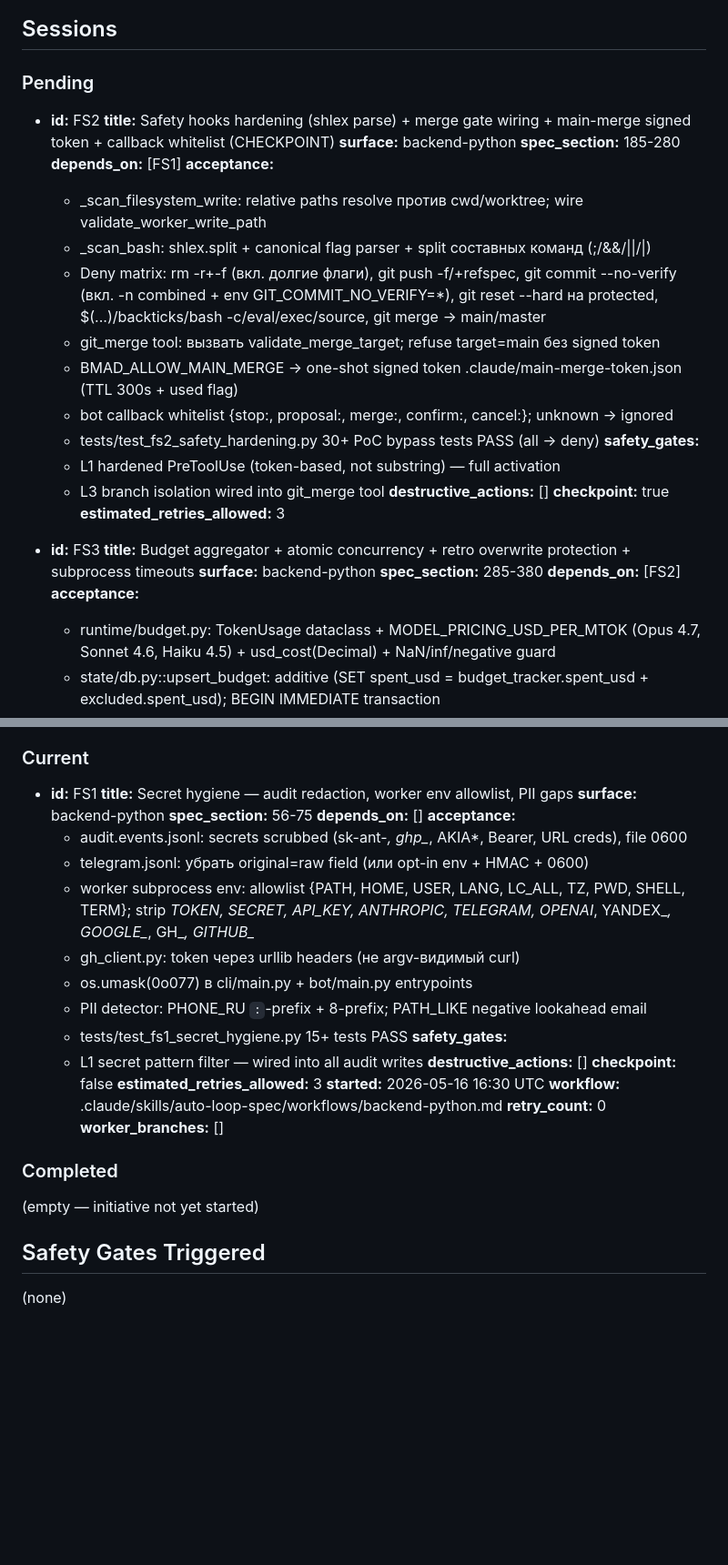
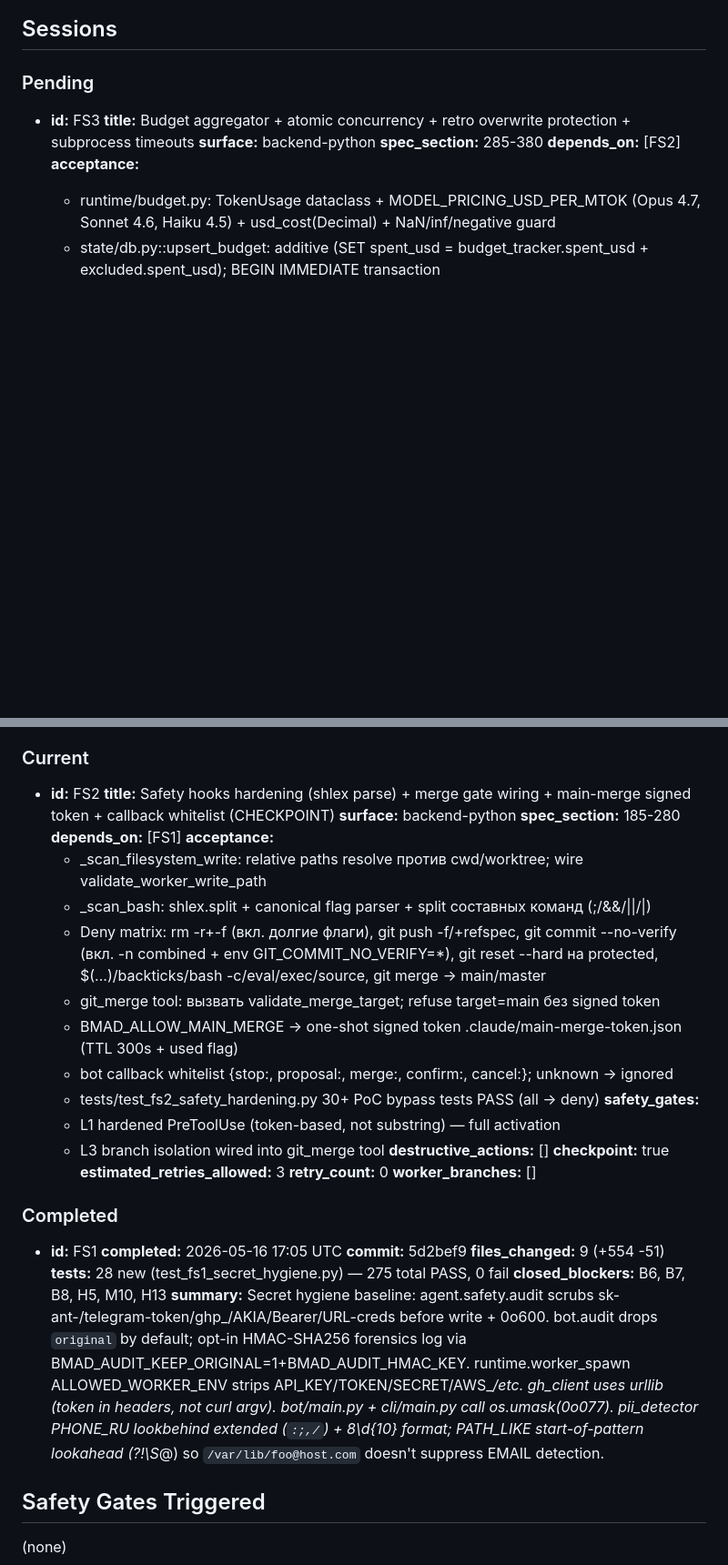
Before and after one commit to dandgam/overlay_script, a Markdown page: .claude/initiative-tracker-orchestrator_agent_security_fixes.md, 2 parts joined by grey strips. Shown at 91% size. Rendered like a GitHub page; blank space fills up the shorter version.

Commit message:
tracker(orchestrator_agent_security_fixes): FS1 completed (5d2bef9), FS2 promoted
- FS1 → Completed: B6/B7/B8/H5/M10/H13 closed, 28 new tests, 275 total PASS
- FS2 → Current: safety hooks hardening (shlex parse, signed-token merge gate, callback whitelist)
- Decisions Log: lazy-import fix for pre-existing circular dep + PATH_LIKE start-of-pattern lookahead rationale
- Auto merge=false, Runtime=loop_wrapper → wrapper handles next iteration

Co-Authored-By: Claude Opus 4.7 <noreply@anthropic.com>

```diff
--- a/.claude/initiative-tracker-orchestrator_agent_security_fixes.md
+++ b/.claude/initiative-tracker-orchestrator_agent_security_fixes.md
@@ -38,26 +38,6 @@
 ## Sessions
 
 ### Pending
-
-- **id:** FS2
-  **title:** Safety hooks hardening (shlex parse) + merge gate wiring + main-merge signed token + callback whitelist (CHECKPOINT)
-  **surface:** backend-python
-  **spec_section:** 185-280
-  **depends_on:** [FS1]
-  **acceptance:**
-    - _scan_filesystem_write: relative paths resolve против cwd/worktree; wire validate_worker_write_path
-    - _scan_bash: shlex.split + canonical flag parser + split составных команд (;/&&/||/|)
-    - Deny matrix: rm -r+-f (вкл. долгие флаги), git push -f/+refspec, git commit --no-verify (вкл. -n combined + env GIT_COMMIT_NO_VERIFY=*), git reset --hard на protected, $(...)/backticks/bash -c/eval/exec/source, git merge → main/master
-    - git_merge tool: вызвать validate_merge_target; refuse target=main без signed token
-    - BMAD_ALLOW_MAIN_MERGE → one-shot signed token .claude/main-merge-token.json (TTL 300s + used flag)
-    - bot callback whitelist {stop:, proposal:, merge:, confirm:, cancel:}; unknown → ignored
-    - tests/test_fs2_safety_hardening.py 30+ PoC bypass tests PASS (all → deny)
-  **safety_gates:**
-    - L1 hardened PreToolUse (token-based, not substring) — full activation
-    - L3 branch isolation wired into git_merge tool
-  **destructive_actions:** []
-  **checkpoint:** true
-  **estimated_retries_allowed:** 3
 
 - **id:** FS3
   **title:** Budget aggregator + atomic concurrency + retro overwrite protection + subprocess timeouts
@@ -109,31 +89,37 @@
 
 ### Current
 
-- **id:** FS1
-  **title:** Secret hygiene — audit redaction, worker env allowlist, PII gaps
+- **id:** FS2
+  **title:** Safety hooks hardening (shlex parse) + merge gate wiring + main-merge signed token + callback whitelist (CHECKPOINT)
   **surface:** backend-python
-  **spec_section:** 56-75
-  **depends_on:** []
+  **spec_section:** 185-280
+  **depends_on:** [FS1]
   **acceptance:**
-    - audit.events.jsonl: secrets scrubbed (sk-ant-*, ghp_*, AKIA*, Bearer, URL creds), file 0600
-    - telegram.jsonl: убрать original=raw field (или opt-in env + HMAC + 0600)
-    - worker subprocess env: allowlist {PATH, HOME, USER, LANG, LC_ALL, TZ, PWD, SHELL, TERM}; strip *_TOKEN, *_SECRET, *_API_KEY, ANTHROPIC_*, TELEGRAM_*, OPENAI_*, YANDEX_*, GOOGLE_*, GH_*, GITHUB_*
-    - gh_client.py: token через urllib headers (не argv-видимый curl)
-    - os.umask(0o077) в cli/main.py + bot/main.py entrypoints
-    - PII detector: PHONE_RU `:`-prefix + 8-prefix; PATH_LIKE negative lookahead email
-    - tests/test_fs1_secret_hygiene.py 15+ tests PASS
+    - _scan_filesystem_write: relative paths resolve против cwd/worktree; wire validate_worker_write_path
+    - _scan_bash: shlex.split + canonical flag parser + split составных команд (;/&&/||/|)
+    - Deny matrix: rm -r+-f (вкл. долгие флаги), git push -f/+refspec, git commit --no-verify (вкл. -n combined + env GIT_COMMIT_NO_VERIFY=*), git reset --hard на protected, $(...)/backticks/bash -c/eval/exec/source, git merge → main/master
+    - git_merge tool: вызвать validate_merge_target; refuse target=main без signed token
+    - BMAD_ALLOW_MAIN_MERGE → one-shot signed token .claude/main-merge-token.json (TTL 300s + used flag)
+    - bot callback whitelist {stop:, proposal:, merge:, confirm:, cancel:}; unknown → ignored
+    - tests/test_fs2_safety_hardening.py 30+ PoC bypass tests PASS (all → deny)
   **safety_gates:**
-    - L1 secret pattern filter — wired into all audit writes
+    - L1 hardened PreToolUse (token-based, not substring) — full activation
+    - L3 branch isolation wired into git_merge tool
   **destructive_actions:** []
-  **checkpoint:** false
+  **checkpoint:** true
   **estimated_retries_allowed:** 3
-  **started:** 2026-05-16 16:30 UTC
-  **workflow:** .claude/skills/auto-loop-spec/workflows/backend-python.md
   **retry_count:** 0
   **worker_branches:** []
 
 ### Completed
-(empty — initiative not yet started)
+
+- **id:** FS1
+  **completed:** 2026-05-16 17:05 UTC
+  **commit:** 5d2bef9
+  **files_changed:** 9 (+554 -51)
+  **tests:** 28 new (test_fs1_secret_hygiene.py) — 275 total PASS, 0 fail
+  **closed_blockers:** B6, B7, B8, H5, M10, H13
+  **summary:** Secret hygiene baseline: agent.safety.audit scrubs sk-ant-/telegram-token/ghp_/AKIA/Bearer/URL-creds before write + 0o600. bot.audit drops `original` by default; opt-in HMAC-SHA256 forensics log via BMAD_AUDIT_KEEP_ORIGINAL=1+BMAD_AUDIT_HMAC_KEY. runtime.worker_spawn ALLOWED_WORKER_ENV strips API_KEY/TOKEN/SECRET/AWS_*/etc. gh_client uses urllib (token in headers, not curl argv). bot/main.py + cli/main.py call os.umask(0o077). pii_detector PHONE_RU lookbehind extended (`:;,/`) + 8\d{10} format; PATH_LIKE start-of-pattern lookahead (?!\S*@) so `/var/lib/foo@host.com` doesn't suppress EMAIL detection.
 
 ## Safety Gates Triggered
 (none)
```
Also changed, not shown: other parts of .claude/initiative-tracker-orchestrator_agent_security_fixes.md (+16 -0 lines).
